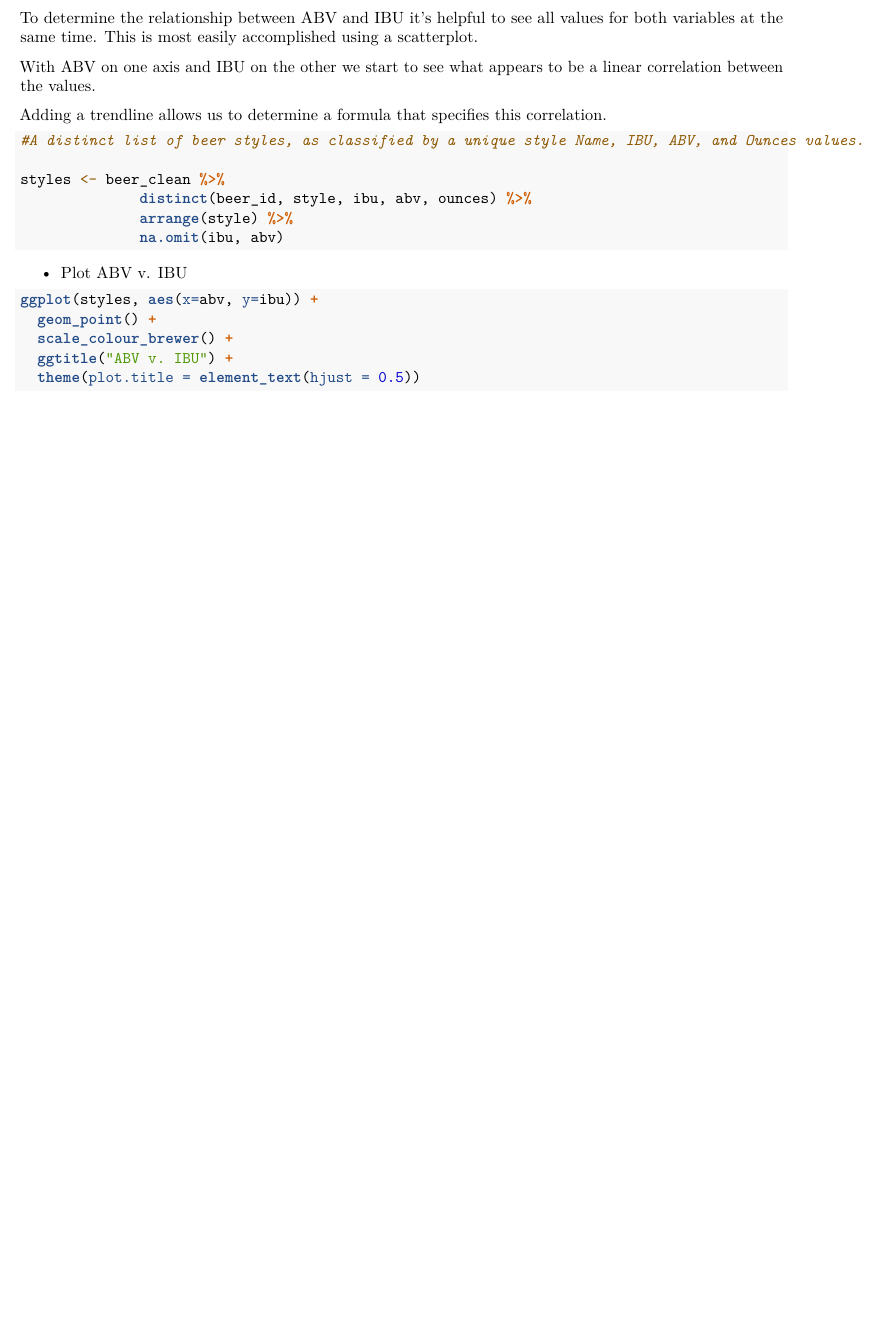
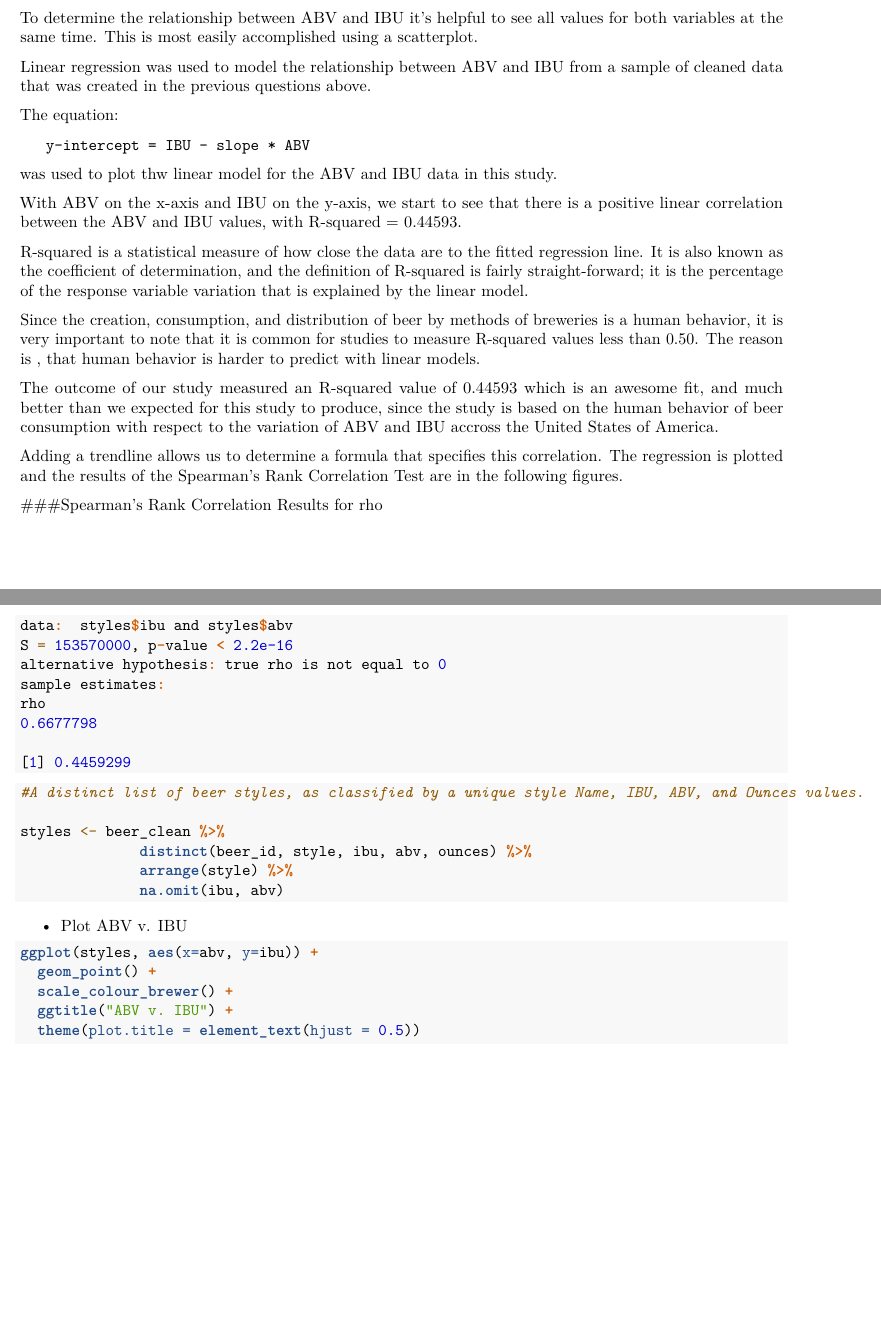
Before and after one commit to la-mar/DDS_Case_Study_1, an R Markdown document (r_code/Analysis_Final.Rmd): part of page 19 of 27 before the commit and two parts of pages 19 and 20 of 28 after it, the two joined at a grey line, cut so that both start at the same text, the shorter picture padded with empty space. Rendered offline with R 4.5, knitr and Pandoc, then LaTeX, with nearby package versions; code that draws random numbers runs with fixed seeds of ours; some code elsewhere in the file could not run offline.

Commit message:
Update Analysis_Final.Rmd
Question 7. Update.

````diff
--- a/r_code/Analysis_Final.Rmd
+++ b/r_code/Analysis_Final.Rmd
@@ -634,11 +634,36 @@ To determine the relationship between ABV and IBU it's helpful to see all values
 for both variables at the same time.  This is most easily accomplished using
 a scatterplot.
 
-With ABV on one axis and IBU on the other we start to see what appears to be a
-linear correlation between the values.
+Linear regression was used to model the relationship between ABV and IBU from a sample of cleaned data that was created in the previous questions above.
 
-Adding a trendline allows us to determine a formula that specifies this correlation.
+The equation:
 
+       y-intercept = IBU - slope * ABV
+
+was used to plot thw linear model for the ABV and IBU data in this study.
+
+With ABV on the x-axis and IBU on the y-axis, we start to see that there is a positive
+linear correlation between the ABV and IBU values, with R-squared = 0.44593.
+
+R-squared is a statistical measure of how close the data are to the fitted regression line. It is also known as the coefficient of determination, and the definition of R-squared is fairly straight-forward; it is the percentage of the response variable variation that is explained by the linear model.
+
+Since the creation, consumption, and  distribution of beer by methods of breweries is a human behavior, it is very important to note that it is common for studies to measure R-squared values less than 0.50. The reason is , that human behavior is harder to predict with linear models.
+
+The outcome of our study measured an R-squared value of 0.44593 which is an awesome fit, and much better than we expected for this study to produce, since the study is based on the human behavior of beer consumption with respect to the variation of ABV and IBU accross the United States of America.
+
+Adding a trendline allows us to determine a formula that specifies this correlation. The regression is plotted and the results of the Spearman's Rank Correlation Test are in the following figures.
+
+###Spearman's Rank Correlation Results for rho
+```r
+data:  styles$ibu and styles$abv
+S = 153570000, p-value < 2.2e-16
+alternative hypothesis: true rho is not equal to 0
+sample estimates:
+rho
+0.6677798
+
+[1] 0.4459299
+```
 ```{r fig.width = 10, fig.height = 10}
 
 
````
